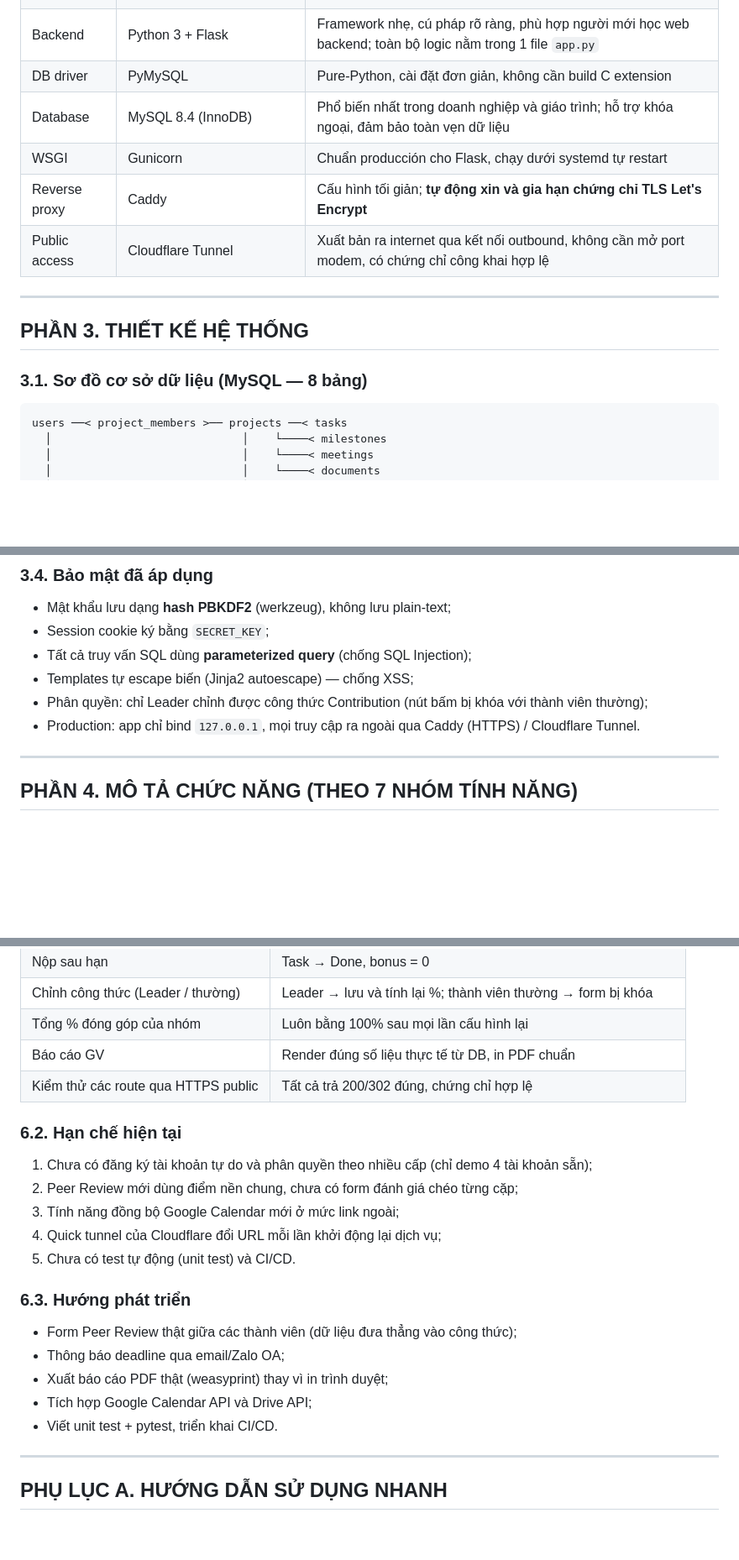
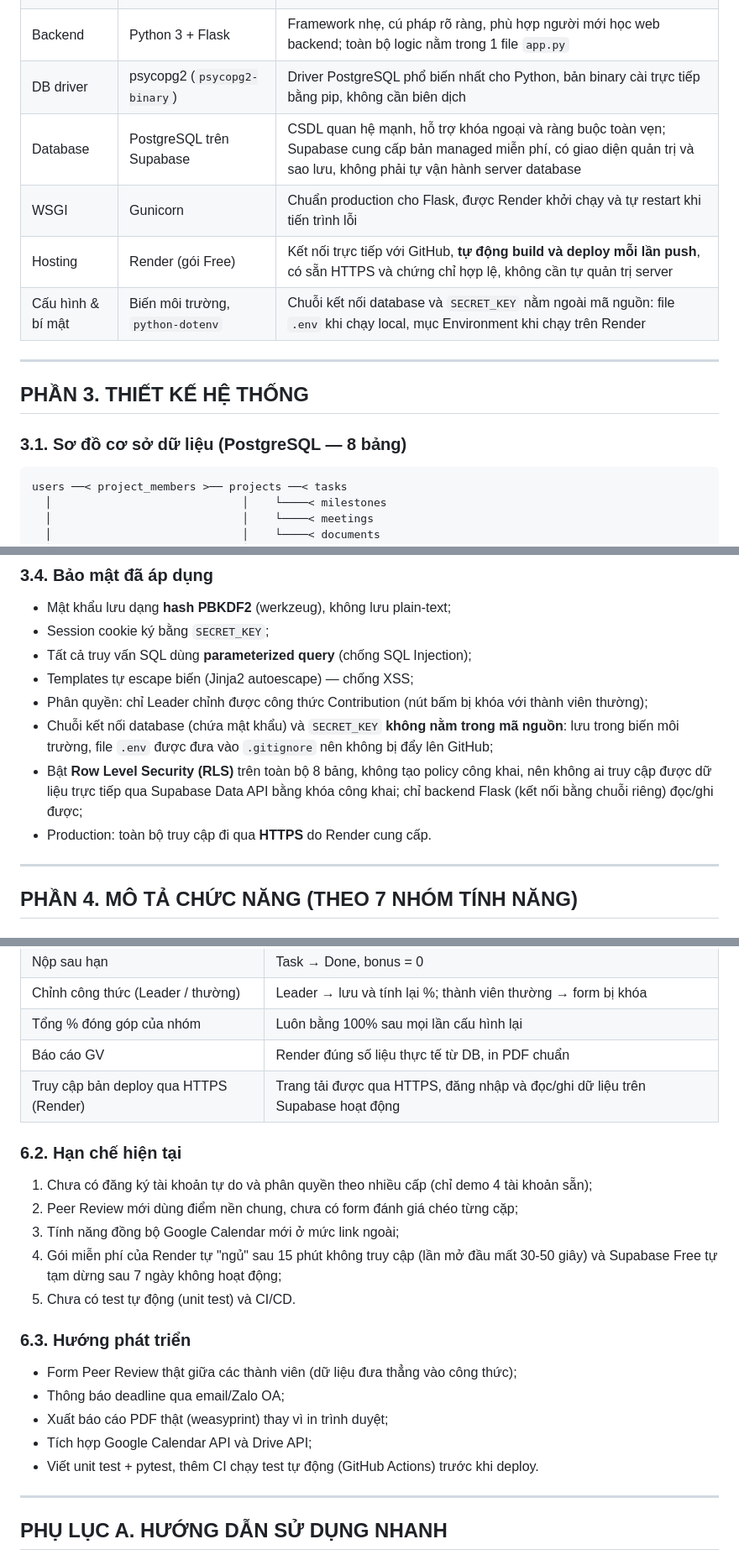
Before and after one commit to vesmon512-sudo/_teamtrack_, a Markdown page: teamtrack-demo-main/teamtrack-demo-main/BAO_CAO.md, 3 parts joined by grey strips. Shown at 84% size. Drawn GitHub-style; blank space fills up the shorter version.

````diff
--- a/teamtrack-demo-main/teamtrack-demo-main/BAO_CAO.md
+++ b/teamtrack-demo-main/teamtrack-demo-main/BAO_CAO.md
@@ -56,17 +53,17 @@ TeamTrack là ứng dụng web đa người dùng, được xây dựng theo mô
 | Frontend | HTML + CSS thuần, Jinja2 template | Đơn giản, không phụ thuộc JS framework, phù hợp quy mô sinh viên; server render giúp code dễ đọc, dễ bảo trì |
 | Font & thiết kế | Plus Jakarta Sans, phong cách Bento Card | Giao diện hiện đại, hiển thị tốt trên mobile |
 | Backend | Python 3 + Flask | Framework nhẹ, cú pháp rõ ràng, phù hợp người mới học web backend; toàn bộ logic nằm trong 1 file `app.py` |
-| DB driver | PyMySQL | Pure-Python, cài đặt đơn giản, không cần build C extension |
-| Database | MySQL 8.4 (InnoDB) | Phổ biến nhất trong doanh nghiệp và giáo trình; hỗ trợ khóa ngoại, đảm bảo toàn vẹn dữ liệu |
-| WSGI | Gunicorn | Chuẩn producción cho Flask, chạy dưới systemd tự restart |
-| Reverse proxy | Caddy | Cấu hình tối giản; **tự động xin và gia hạn chứng chỉ TLS Let's Encrypt** |
-| Public access | Cloudflare Tunnel | Xuất bản ra internet qua kết nối outbound, không cần mở port modem, có chứng chỉ công khai hợp lệ |
+| DB driver | psycopg2 (`psycopg2-binary`) | Driver PostgreSQL phổ biến nhất cho Python, bản binary cài trực tiếp bằng pip, không cần biên dịch |
+| Database | PostgreSQL trên Supabase | CSDL quan hệ mạnh, hỗ trợ khóa ngoại và ràng buộc toàn vẹn; Supabase cung cấp bản managed miễn phí, có giao diện quản trị và sao lưu, không phải tự vận hành server database |
+| WSGI | Gunicorn | Chuẩn production cho Flask, được Render khởi chạy và tự restart khi tiến trình lỗi |
+| Hosting | Render (gói Free) | Kết nối trực tiếp với GitHub, **tự động build và deploy mỗi lần push**, có sẵn HTTPS và chứng chỉ hợp lệ, không cần tự quản trị server |
+| Cấu hình & bí mật | Biến môi trường, `python-dotenv` | Chuỗi kết nối database và `SECRET_KEY` nằm ngoài mã nguồn: file `.env` khi chạy local, mục Environment khi chạy trên Render |
 
 ---
 
 ## PHẦN 3. THIẾT KẾ HỆ THỐNG
 
-### 3.1. Sơ đồ cơ sở dữ liệu (MySQL — 8 bảng)
+### 3.1. Sơ đồ cơ sở dữ liệu (PostgreSQL — 8 bảng)
 
 ```
 users ──< project_members >── projects ──< tasks
@@ -127,7 +124,9 @@ Trong đó **W, O, P, LeaderBonus** do Nhóm trưởng tự cấu hình (mặc
 - Tất cả truy vấn SQL dùng **parameterized query** (chống SQL Injection);
 - Templates tự escape biến (Jinja2 autoescape) — chống XSS;
 - Phân quyền: chỉ Leader chỉnh được công thức Contribution (nút bấm bị khóa với thành viên thường);
-- Production: app chỉ bind `127.0.0.1`, mọi truy cập ra ngoài qua Caddy (HTTPS) / Cloudflare Tunnel.
+- Chuỗi kết nối database (chứa mật khẩu) và `SECRET_KEY` **không nằm trong mã nguồn**: lưu trong biến môi trường, file `.env` được đưa vào `.gitignore` nên không bị đẩy lên GitHub;
+- Bật **Row Level Security (RLS)** trên toàn bộ 8 bảng, không tạo policy công khai, nên không ai truy cập được dữ liệu trực tiếp qua Supabase Data API bằng khóa công khai; chỉ backend Flask (kết nối bằng chuỗi riêng) đọc/ghi được;
+- Production: toàn bộ truy cập đi qua **HTTPS** do Render cung cấp.
 
 ---
 
@@ -205,14 +247,14 @@ systemctl enable --now mysql teamtrack-web caddy cloudflared-tunnel
 | Chỉnh công thức (Leader / thường) | Leader → lưu và tính lại %; thành viên thường → form bị khóa |
 | Tổng % đóng góp của nhóm | Luôn bằng 100% sau mọi lần cấu hình lại |
 | Báo cáo GV | Render đúng số liệu thực tế từ DB, in PDF chuẩn |
-| Kiểm thử các route qua HTTPS public | Tất cả trả 200/302 đúng, chứng chỉ hợp lệ |
+| Truy cập bản deploy qua HTTPS (Render) | Trang tải được qua HTTPS, đăng nhập và đọc/ghi dữ liệu trên Supabase hoạt động |
 
 ### 6.2. Hạn chế hiện tại
 
 1. Chưa có đăng ký tài khoản tự do và phân quyền theo nhiều cấp (chỉ demo 4 tài khoản sẵn);
 2. Peer Review mới dùng điểm nền chung, chưa có form đánh giá chéo từng cặp;
 3. Tính năng đồng bộ Google Calendar mới ở mức link ngoài;
-4. Quick tunnel của Cloudflare đổi URL mỗi lần khởi động lại dịch vụ;
+4. Gói miễn phí của Render tự "ngủ" sau 15 phút không truy cập (lần mở đầu mất 30-50 giây) và Supabase Free tự tạm dừng sau 7 ngày không hoạt động;
 5. Chưa có test tự động (unit test) và CI/CD.
 
 ### 6.3. Hướng phát triển
@@ -221,7 +263,7 @@ systemctl enable --now mysql teamtrack-web caddy cloudflared-tunnel
 - Thông báo deadline qua email/Zalo OA;
 - Xuất báo cáo PDF thật (weasyprint) thay vì in trình duyệt;
 - Tích hợp Google Calendar API và Drive API;
-- Viết unit test + pytest, triển khai CI/CD.
+- Viết unit test + pytest, thêm CI chạy test tự động (GitHub Actions) trước khi deploy.
 
 ---
 
````
Also changed, not shown: other parts of teamtrack-demo-main/teamtrack-demo-main/BAO_CAO.md (+72 -32 lines).
